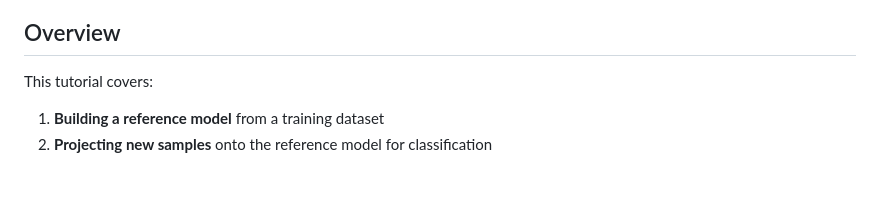
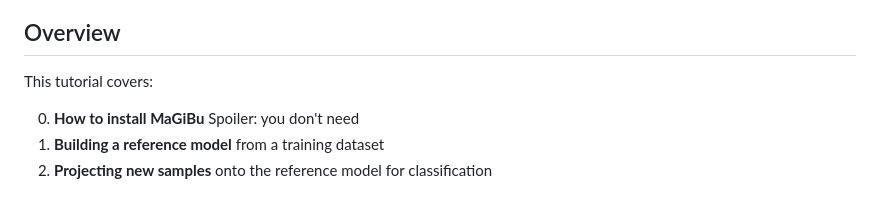
Before and after one commit to GianlucaMattei/MAGIBU, a Markdown page: README.md, the part around the change. Drawn GitHub-style.

```diff
--- a/README.md
+++ b/README.md
@@ -6,6 +6,7 @@
 
 This tutorial covers:
 
+0. **How to install MaGiBu** Spoiler: you don't need
 1. **Building a reference model** from a training dataset
 2. **Projecting new samples** onto the reference model for classification
 
```
